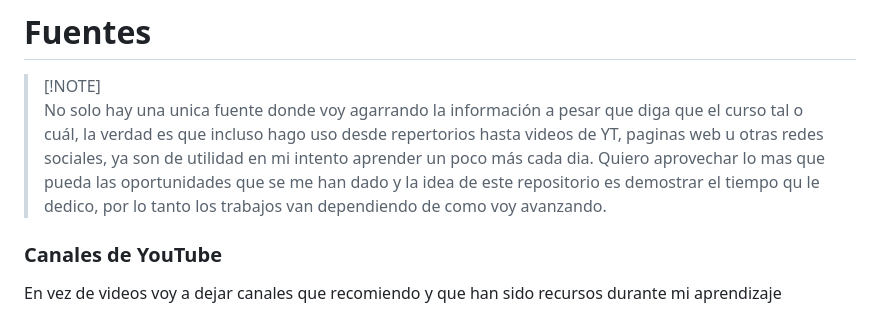
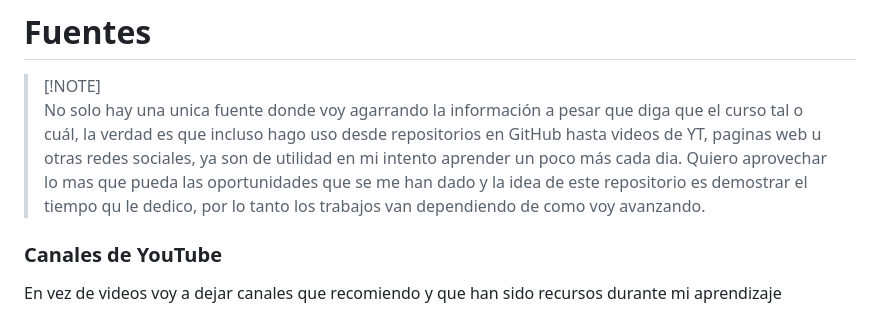
Before and after one commit to AnLeQu/Bitacora-de-Estudio, a Markdown page: README.md, the part around the change. Rendered like a GitHub page.

```diff
--- a/README.md
+++ b/README.md
@@ -198,7 +198,7 @@ Pueden enviarme cualquier consulta, sugerencia o colaboración y unirse a mis gr
 
 # Fuentes
 > [!NOTE]\
-> No solo hay una unica fuente donde voy agarrando la información a pesar que diga que el curso tal o cuál, la verdad es que incluso hago uso desde repertorios hasta videos de YT, paginas web u otras redes sociales, ya son de utilidad en mi intento aprender un poco más cada dia. Quiero aprovechar lo mas que pueda las oportunidades que se me han dado y la idea de este repositorio es demostrar el tiempo qu le dedico, por lo tanto los trabajos van dependiendo de como voy avanzando.
+> No solo hay una unica fuente donde voy agarrando la información a pesar que diga que el curso tal o cuál, la verdad es que incluso hago uso desde repositorios en GitHub hasta videos de YT, paginas web u otras redes sociales, ya son de utilidad en mi intento aprender un poco más cada dia. Quiero aprovechar lo mas que pueda las oportunidades que se me han dado y la idea de este repositorio es demostrar el tiempo qu le dedico, por lo tanto los trabajos van dependiendo de como voy avanzando.
 
 ### Canales de YouTube
 En vez de videos voy a dejar canales que recomiendo y que han sido recursos durante mi aprendizaje
```
